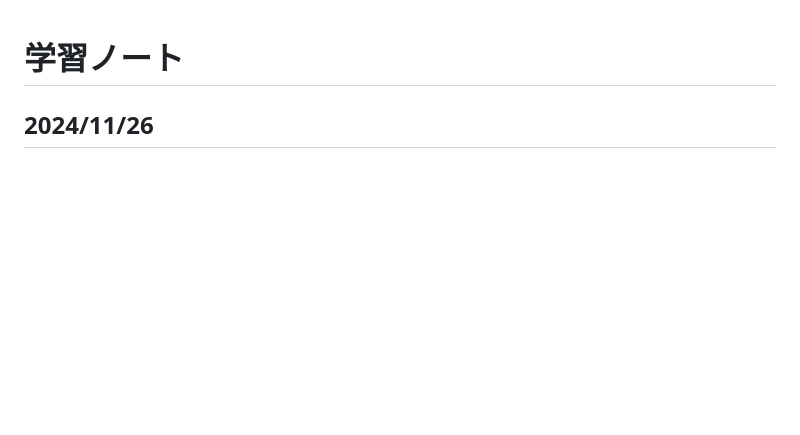
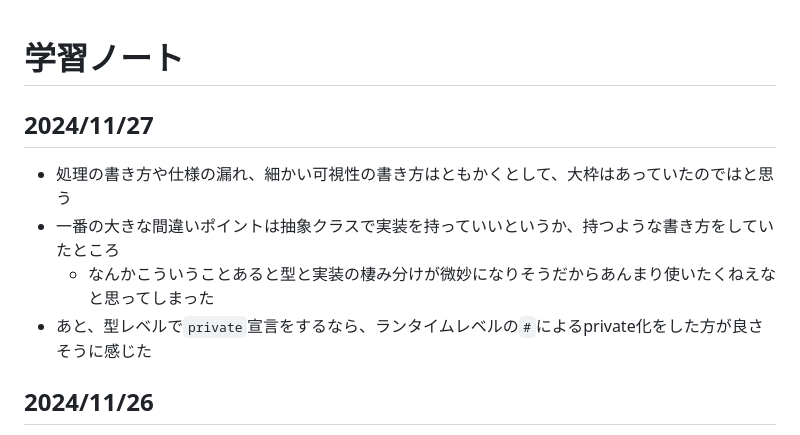
Before and after one commit to wataru-arai/til, a Markdown page: typescript/learning_ts/note.md, the part around the change. GitHub-like rendering; blank space fills up the shorter version.

Commit message:
feat:learning_ts 8 wip

```diff
--- a/typescript/learning_ts/note.md
+++ b/typescript/learning_ts/note.md
@@ -1,4 +1,10 @@
 # 学習ノート
+## 2024/11/27
+- 処理の書き方や仕様の漏れ、細かい可視性の書き方はともかくとして、大枠はあっていたのではと思う
+- 一番の大きな間違いポイントは抽象クラスで実装を持っていいというか、持つような書き方をしていたところ
+  - なんかこういうことあると型と実装の棲み分けが微妙になりそうだからあんまり使いたくねえなと思ってしまった
+- あと、型レベルで`private`宣言をするなら、ランタイムレベルの`#`によるprivate化をした方が良さそうに感じた
+
 ## 2024/11/26
 - 8章の練習問題 基礎問題終わり
 - 自分がいま型を定義しているのか、実際の処理を実装しているのかを意識する
```
